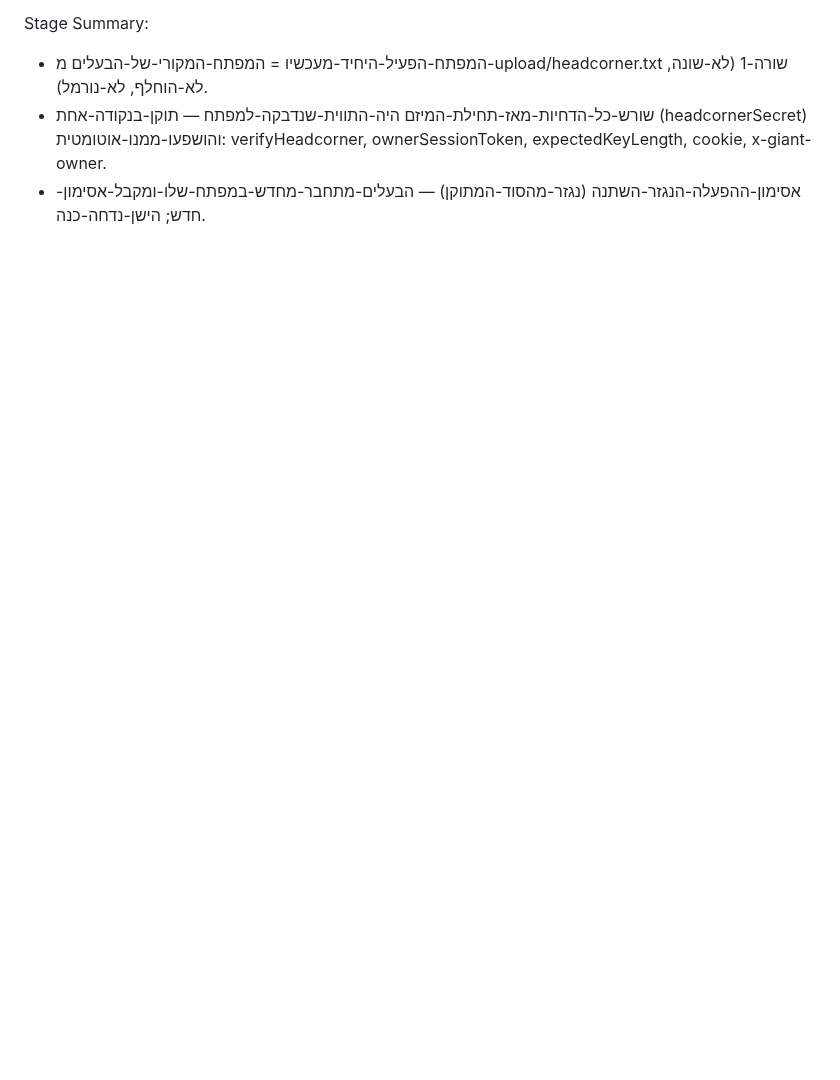
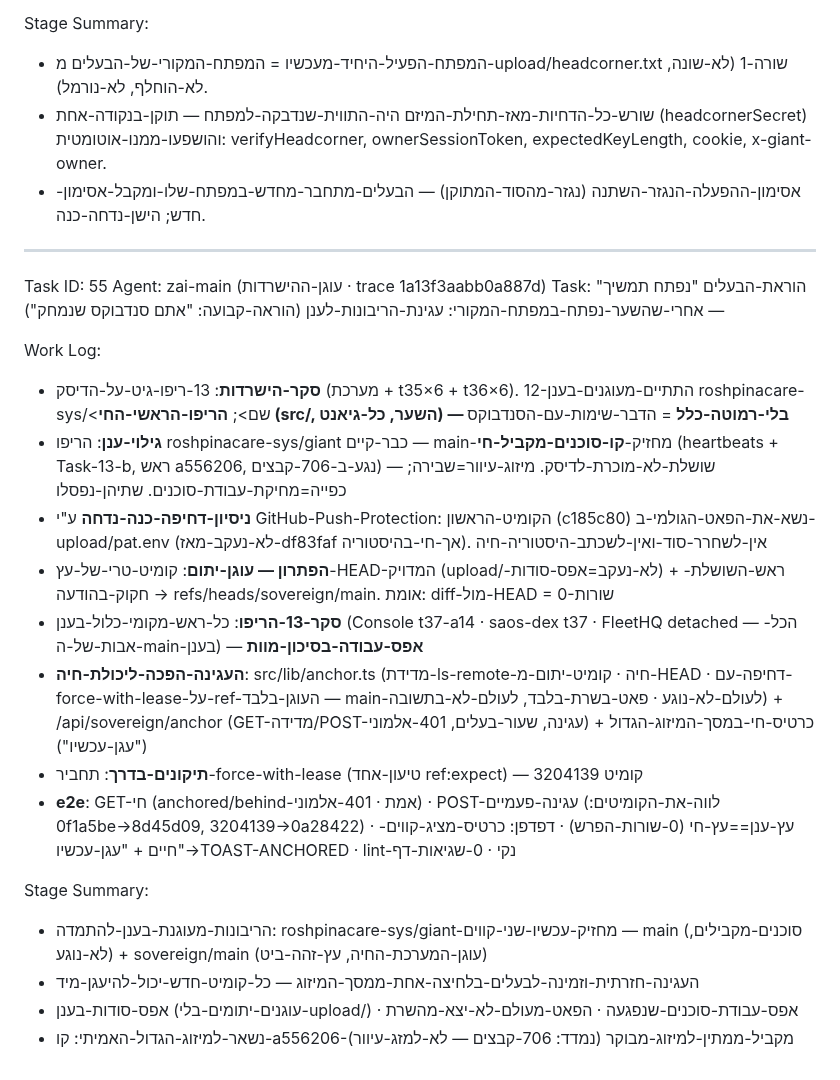
Before and after one commit to roshpinacare-sys/giant, a Markdown page: worklog.md, the part around the change. Rendered like a GitHub page; blank space fills up the shorter version.

Commit message:
docs: worklog task 55 — survival anchor landed

```diff
--- a/worklog.md
+++ b/worklog.md
@@ -856,3 +856,24 @@ Stage Summary:
 - המפתח-הפעיל-היחיד-מעכשיו = המפתח-המקורי-של-הבעלים מ-upload/headcorner.txt שורה-1 (לא-שונה, לא-הוחלף, לא-נורמל).
 - שורש-כל-הדחיות-מאז-תחילת-המיזם היה-התווית-שנדבקה-למפתח — תוקן-בנקודה-אחת (headcornerSecret) והושפעו-ממנו-אוטומטית: verifyHeadcorner, ownerSessionToken, expectedKeyLength, cookie, x-giant-owner.
 - אסימון-ההפעלה-הנגזר-השתנה (נגזר-מהסוד-המתוקן) — הבעלים-מתחבר-מחדש-במפתח-שלו-ומקבל-אסימון-חדש; הישן-נדחה-כנה.
+
+---
+Task ID: 55
+Agent: zai-main (עוגן-ההישרדות · trace 1a13f3aabb0a887d)
+Task: הוראת-הבעלים "נפתח תמשיך" — אחרי-שהשער-נפתח-במפתח-המקורי: עגינת-הריבונות-לענן (הוראה-קבועה: "אתם סנדבוקס שנמחק")
+
+Work Log:
+- **סקר-הישרדות**: 13-ריפו-גיט-על-הדיסק (מערכת + t35×6 + t36×6). 12-התתיים-מעוגנים-בענן roshpinacare-sys/<שם>; **הריפו-הראשי-החי (src/, השער, כל-גיאנט) — בלי-רמוטה-כלל** = הדבר-שימות-עם-הסנדבוקס
+- **גילוי-ענן**: הריפו roshpinacare-sys/giant כבר-קיים — main-מחזיק-**קו-סוכנים-מקביל-חי** (heartbeats + Task-13-b, ראש a556206, נגע-ב-706-קבצים) — שושלת-לא-מוכרת-לדיסק. מיזוג-עיוור=שבירה; כפייה=מחיקת-עבודת-סוכנים. שתיהן-נפסלו
+- **ניסיון-דחיפה-כנה-נדחה** ע"י GitHub-Push-Protection: הקומיט-הראשון (c185c80) נשא-את-הפאט-הגולמי-ב-upload/pat.env (לא-נעקב-מאז-df83faf אך-חי-בהיסטוריה). אין-לשחרר-סוד-ואין-לשכתב-היסטוריה-חיה
+- **הפתרון — עוגן-יתום**: קומיט-טרי-של-עץ-HEAD-המדויק (upload/-לא-נעקב=אפס-סודות) + ראש-השושלת-חקוק-בהודעה → refs/heads/sovereign/main. אומת: diff-מול-HEAD = 0-שורות
+- **סקר-13-הריפו**: כל-ראש-מקומי-כלול-בענן (Console t37-a14 · saos-dex t37 · FleetHQ detached — הכל-אבות-של-ה-main-בענן) — **אפס-עבודה-בסיכון-מוות**
+- **העגינה-הפכה-ליכולת-חיה**: src/lib/anchor.ts (מדידת-ls-remote-חיה · קומיט-יתום-מ-HEAD · דחיפה-עם-force-with-lease-על-ref-העוגן-בלבד — main-לעולם-לא-נוגע · פאט-בשרת-בלבד, לעולם-לא-בתשובה) + /api/sovereign/anchor (GET-מדידה/POST-עגינה, שעור-בעלים, 401-אלמוני) + כרטיס-חי-במסך-המיזוג-הגדול ("עגן-עכשיו")
+- **תיקונים-בדרך**: תחביר-force-with-lease (טיעון-אחד ref:expect) — קומיט 3204139
+- **e2e**: GET-חי (anchored/behind-אמת · 401-אלמוני) · POST-עגינה-פעמיים (לווה-את-הקומיטים: 0f1a5be→8d45d09, 3204139→0a28422) · עץ-ענן==עץ-חי (0-שורות-הפרש) · דפדפן: כרטיס-מציג-קווים-חיים + "עגן-עכשיו"→TOAST-ANCHORED · lint-נקי · 0-שגיאות-דף
+
+Stage Summary:
+- הריבונות-מעוגנת-בענן-להתמדה: roshpinacare-sys/giant-מחזיק-עכשיו-שני-קווים — main (סוכנים-מקבילים, לא-נוגע) + sovereign/main (עוגן-המערכת-החיה, עץ-זהה-ביט)
+- העגינה-חזרתית-וזמינה-לבעלים-בלחיצה-אחת-ממסך-המיזוג — כל-קומיט-חדש-יכול-להיעגן-מיד
+- אפס-סודות-בענן (עוגנים-יתומים-בלי-upload/) · אפס-עבודת-סוכנים-שנפגעה · הפאט-מעולם-לא-יצא-מהשרת
+- נשאר-למיזוג-הגדול-האמיתי: קו-a556206-מקביל-ממתין-למיזוג-מבוקר (נמדד: 706-קבצים — לא-למזג-עיוור)
```
